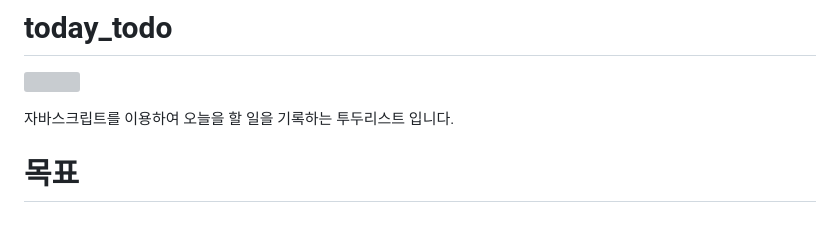
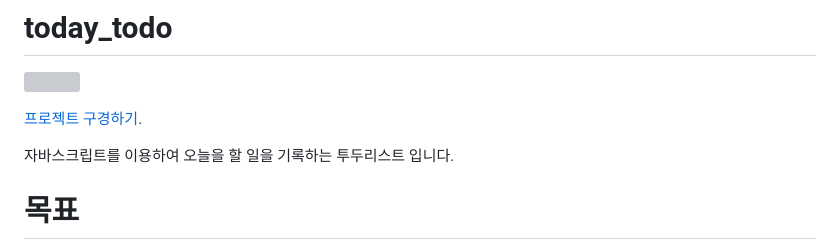
Before and after one commit to bohun-kim/today-todo, a Markdown page: README.md, the part around the change. Rendered like a GitHub page; blank space fills up the shorter version; grey boxes are pictures that could not be loaded.

```diff
--- a/README.md
+++ b/README.md
@@ -1,6 +1,9 @@
 # today_todo
 
 ![](https://velog.velcdn.com/images/bohun-kim/post/4ddb358d-a3b3-4305-abe6-78a449e61898/image.png)
+
+[프로젝트 구경하기](https://bohun-kim.github.io/today_todo/).
+
 
 자바스크립트를 이용하여 오늘을 할 일을 기록하는 투두리스트 입니다.
 
```
